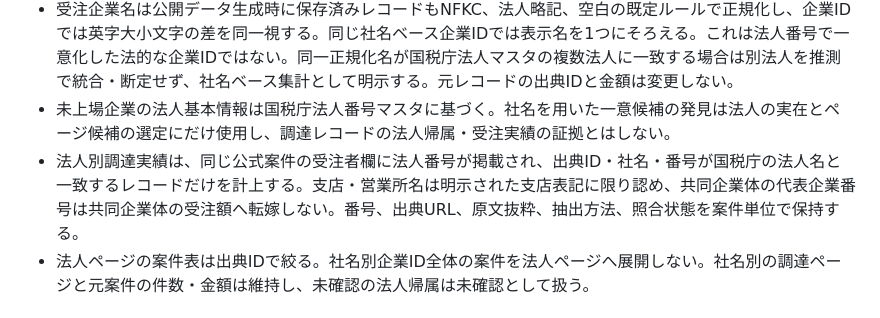
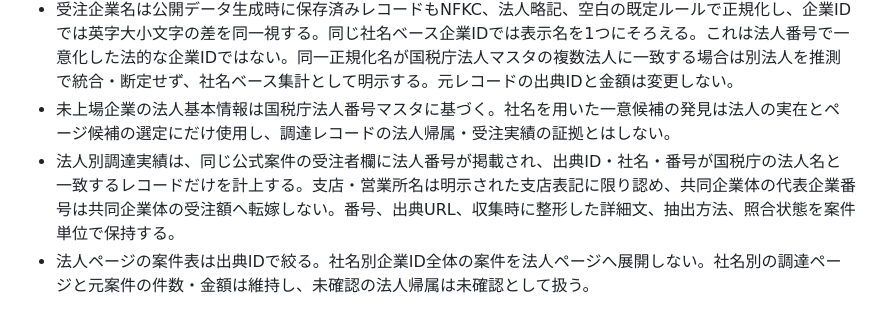
Before and after one commit to kkoch5t2/data-platform, a Markdown page: docs/04-data-design.md, the part around the change. Drawn GitHub-style.

Commit message:
Clarify company identity evidence text provenance

```diff
--- a/docs/04-data-design.md
+++ b/docs/04-data-design.md
@@ -36,7 +36,7 @@ Rawを直接フロントへ配信しない。PublicからRawへ逆算できる
 - JETROの公示をGEPSの最終収録日だけで一括除外しない。両ソースのレコードを保持するが、同一契約の完全な名寄せは未実施。件数・合計金額は掲載行の集計であり、ユニーク契約数・総額とは解釈しない。
 - 受注企業名は公開データ生成時に保存済みレコードもNFKC、法人略記、空白の既定ルールで正規化し、企業IDでは英字大小文字の差を同一視する。同じ社名ベース企業IDでは表示名を1つにそろえる。これは法人番号で一意化した法的な企業IDではない。同一正規化名が国税庁法人マスタの複数法人に一致する場合は別法人を推測で統合・断定せず、社名ベース集計として明示する。元レコードの出典IDと金額は変更しない。
 - 未上場企業の法人基本情報は国税庁法人番号マスタに基づく。社名を用いた一意候補の発見は法人の実在とページ候補の選定にだけ使用し、調達レコードの法人帰属・受注実績の証拠とはしない。
-- 法人別調達実績は、同じ公式案件の受注者欄に法人番号が掲載され、出典ID・社名・番号が国税庁の法人名と一致するレコードだけを計上する。支店・営業所名は明示された支店表記に限り認め、共同企業体の代表企業番号は共同企業体の受注額へ転嫁しない。番号、出典URL、原文抜粋、抽出方法、照合状態を案件単位で保持する。
+- 法人別調達実績は、同じ公式案件の受注者欄に法人番号が掲載され、出典ID・社名・番号が国税庁の法人名と一致するレコードだけを計上する。支店・営業所名は明示された支店表記に限り認め、共同企業体の代表企業番号は共同企業体の受注額へ転嫁しない。番号、出典URL、収集時に整形した詳細文、抽出方法、照合状態を案件単位で保持する。
 - 法人ページの案件表は出典IDで絞る。社名別企業ID全体の案件を法人ページへ展開しない。社名別の調達ページと元案件の件数・金額は維持し、未確認の法人帰属は未確認として扱う。
 
 ## 4. 上場企業マスタ
```
